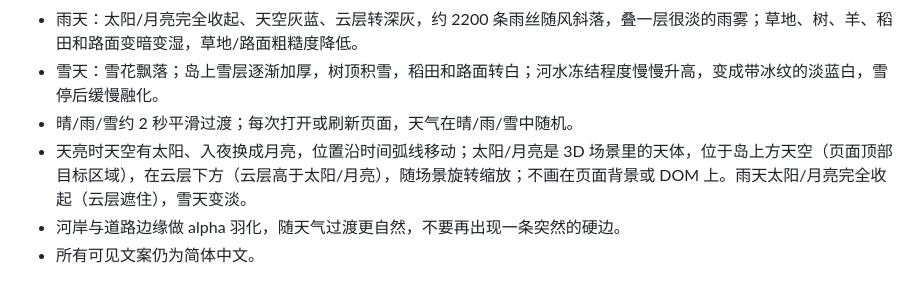
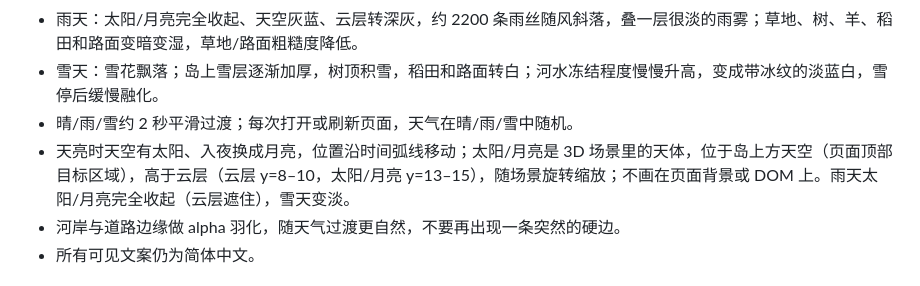
Before and after one commit to OneStar1107/meadow-sheep-editor, a Markdown page: docs/PROMPT.zh.md, the part around the change. Rendered like a GitHub page.

Commit message:
fix: raise sun and moon above clouds

```diff
--- a/docs/PROMPT.zh.md
+++ b/docs/PROMPT.zh.md
@@ -67,7 +67,7 @@
 - 雨天：太阳/月亮完全收起、天空灰蓝、云层转深灰，约 2200 条雨丝随风斜落，叠一层很淡的雨雾；草地、树、羊、稻田和路面变暗变湿，草地/路面粗糙度降低。
 - 雪天：雪花飘落；岛上雪层逐渐加厚，树顶积雪，稻田和路面转白；河水冻结程度慢慢升高，变成带冰纹的淡蓝白，雪停后缓慢融化。
 - 晴/雨/雪约 2 秒平滑过渡；每次打开或刷新页面，天气在晴/雨/雪中随机。
-- 天亮时天空有太阳、入夜换成月亮，位置沿时间弧线移动；太阳/月亮是 3D 场景里的天体，位于岛上方天空（页面顶部目标区域），在云层下方（云层高于太阳/月亮），随场景旋转缩放；不画在页面背景或 DOM 上。雨天太阳/月亮完全收起（云层遮住），雪天变淡。
+- 天亮时天空有太阳、入夜换成月亮，位置沿时间弧线移动；太阳/月亮是 3D 场景里的天体，位于岛上方天空（页面顶部目标区域），高于云层（云层 y=8–10，太阳/月亮 y=13–15），随场景旋转缩放；不画在页面背景或 DOM 上。雨天太阳/月亮完全收起（云层遮住），雪天变淡。
 - 河岸与道路边缘做 alpha 羽化，随天气过渡更自然，不要再出现一条突然的硬边。
 - 所有可见文案仍为简体中文。
 
```
